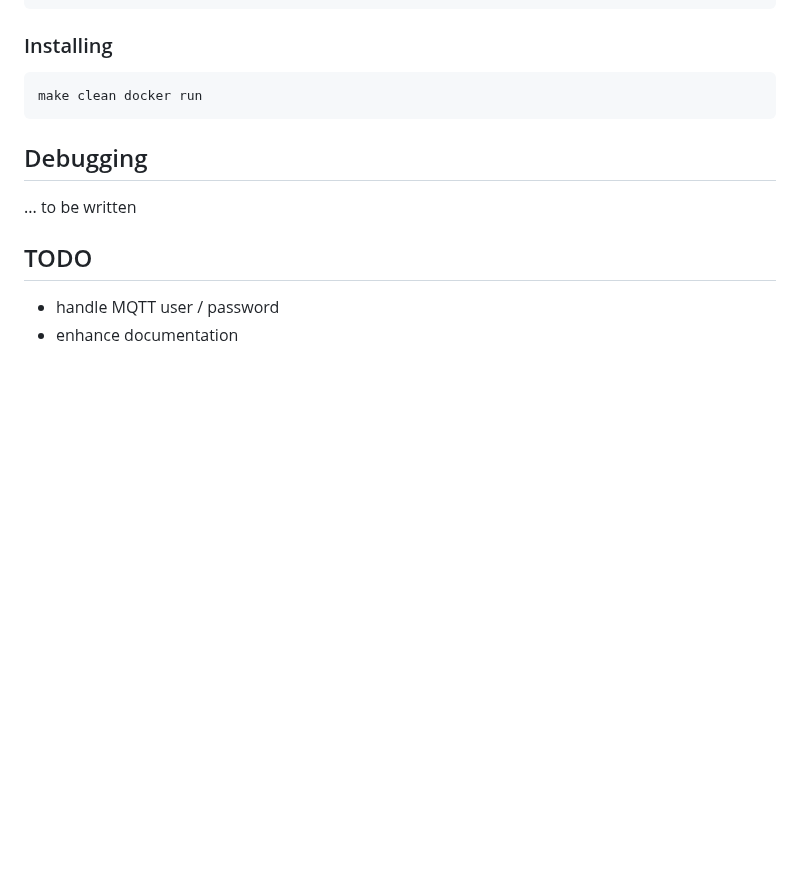
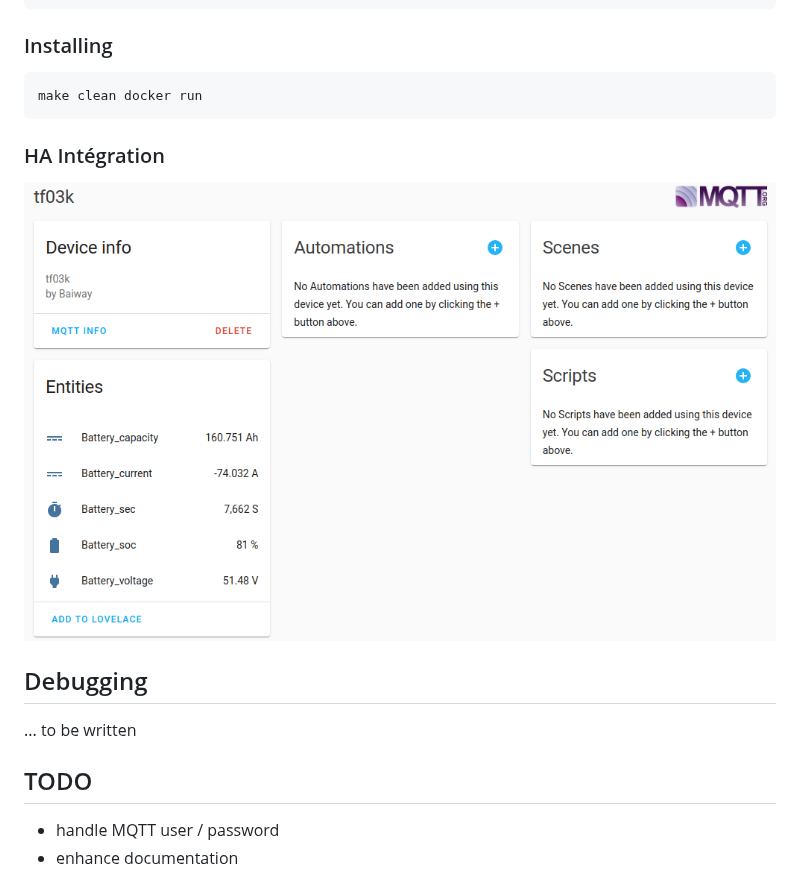
Before and after one commit to edillmann/tf03mqtt, a Markdown page: readme.md, the part around the change. Drawn GitHub-style; pictures changed too: images/ha_integration.png (added); blank space fills up the shorter version.

Commit message:
add ha integration picture

````diff
--- a/readme.md
+++ b/readme.md
@@ -36,6 +36,10 @@ serial_port: /dev/ttyUSB0
 make clean docker run
 ```
 
+### HA Intégration
+
+![](images/ha_integration.png)
+
 ## Debugging
 
 ... to be written
````
